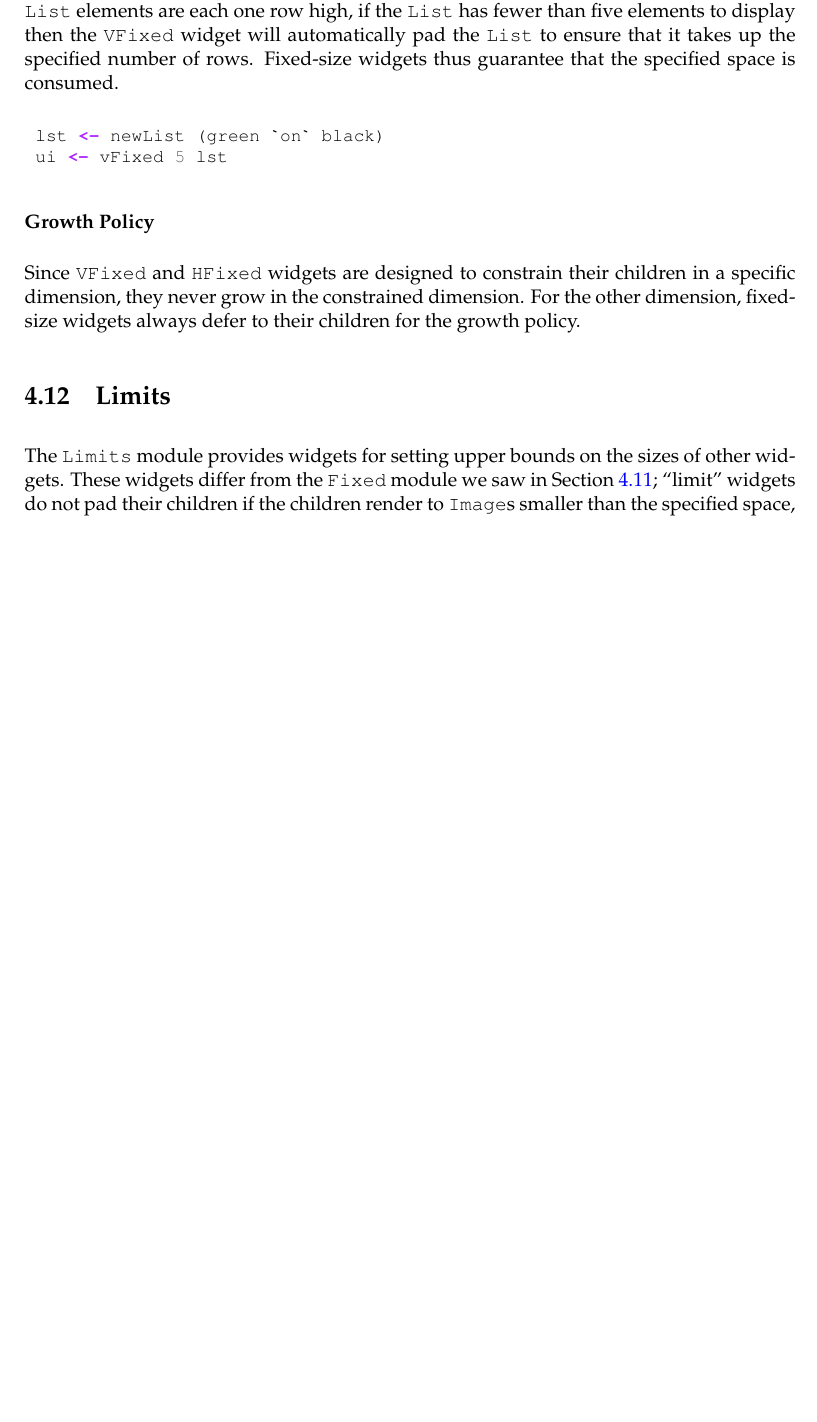
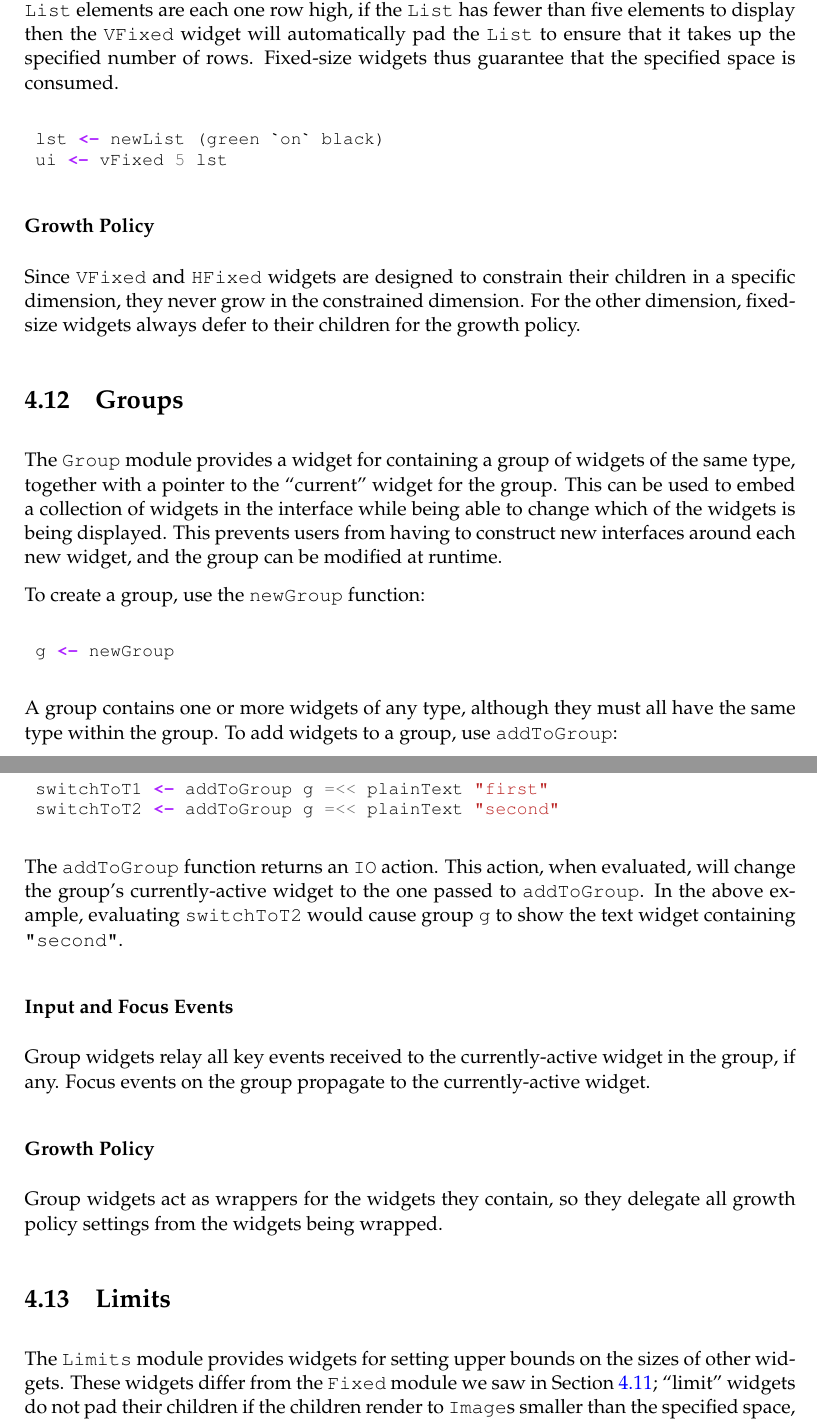
Before and after one commit to jtdaugherty/vty-ui, a LaTeX book (doc/vty-ui-users-manual.tex, which reads doc/ch4/Groups.tex): part of page 54 of 68 before the commit and two parts of pages 54 and 55 of 68 after it, the two joined at a grey line, cut so that both start at the same text, the shorter picture padded with empty space. Compiled offline with pdfLaTeX.

Commit message:
manual: add section on the Group module

```diff
--- /dev/null
+++ b/doc/ch4/Groups.tex
@@ -0,0 +1,42 @@
+\section{Groups}
+\label{sec:groups}
+
+The \fw{Group} module provides a widget for containing a group of
+widgets of the same type, together with a pointer to the ``current''
+widget for the group.  This can be used to embed a collection of
+widgets in the interface while being able to change which of the
+widgets is being displayed.  This prevents users from having to
+construct new interfaces around each new widget, and the group can be
+modified at runtime.
+
+To create a group, use the \fw{newGroup} function:
+
+\begin{haskellcode}
+ g <- newGroup
+\end{haskellcode}
+
+A group contains one or more widgets of any type, although they must
+all have the same type within the group.  To add widgets to a group,
+use \fw{addToGroup}:
+
+\begin{haskellcode}
+ switchToT1 <- addToGroup g =<< plainText "first"
+ switchToT2 <- addToGroup g =<< plainText "second"
+\end{haskellcode}
+
+The \fw{addToGroup} function returns an \fw{IO} action.  This action,
+when evaluated, will change the group's currently-active widget to the
+one passed to \fw{addToGroup}.  In the above example, evaluating
+\fw{switchToT2} would cause group \fw{g} to show the text widget
+containing \fw{"second"}.
+
+\subsubsection{Input and Focus Events}
+
+Group widgets relay all key events received to the currently-active
+widget in the group, if any.  Focus events on the group propagate to
+the currently-active widget.
+
+\subsubsection{Growth Policy}
+
+Group widgets act as wrappers for the widgets they contain, so they
+delegate all growth policy settings from the widgets being wrapped.
```
Also changed, not shown: doc/ch4/main.tex (+1 -0 lines), 1 other file.
